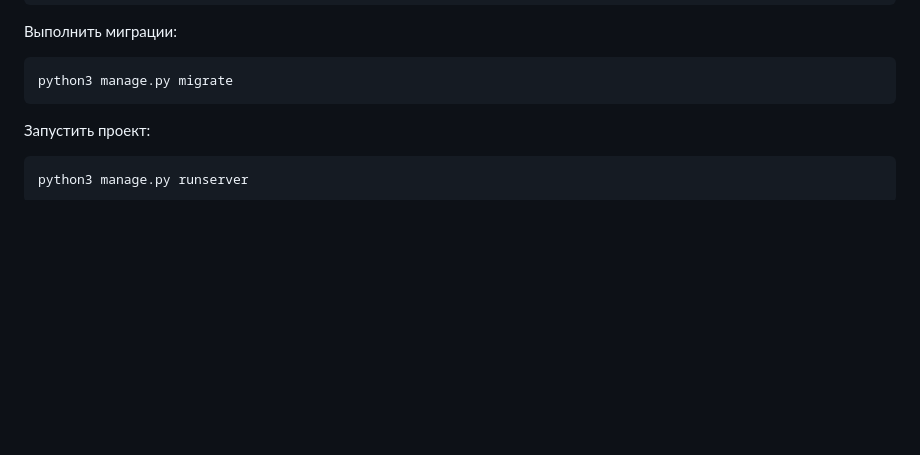
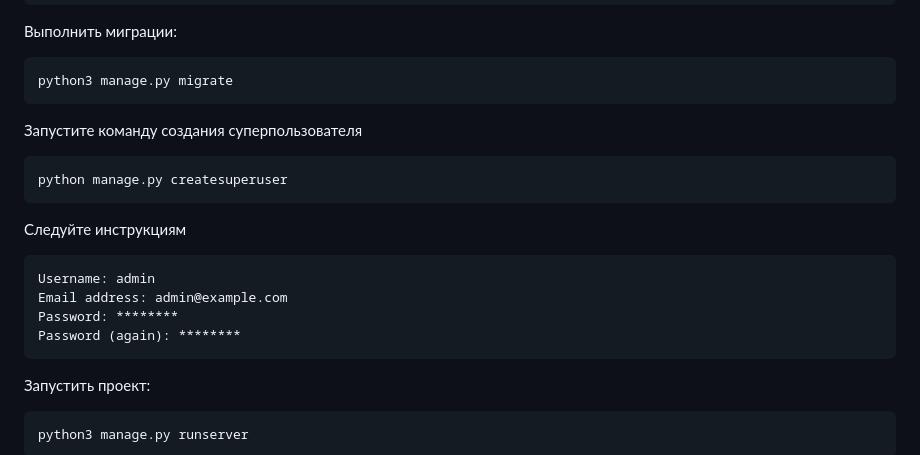
Before and after one commit to s1ntecs/GeoPointsDjango, a Markdown page: README.md, the part around the change. Drawn GitHub-style; blank space fills up the shorter version.

````diff
--- a/README.md
+++ b/README.md
@@ -34,6 +34,18 @@ pip install -r requirements.txt
 
 ```
 python3 manage.py migrate
+```
+
+Запустите команду создания суперпользователя
+```
+python manage.py createsuperuser
+```
+Следуйте инструкциям
+```
+Username: admin
+Email address: admin@example.com
+Password: ********
+Password (again): ********
 ```
 
 Запустить проект:
````
